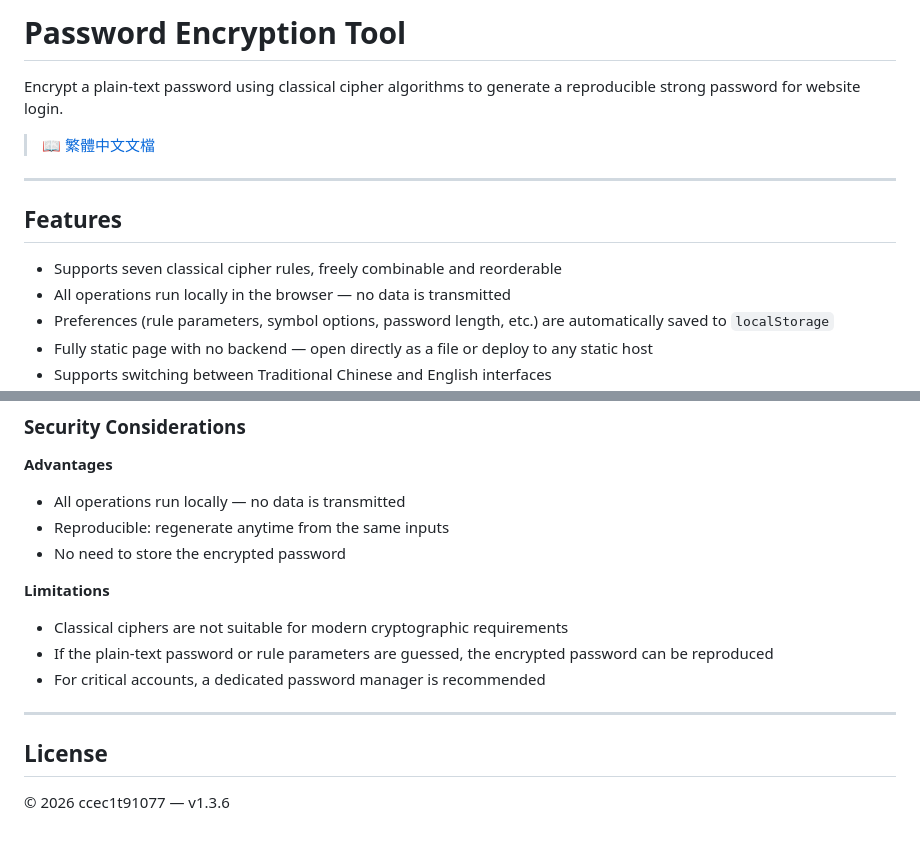
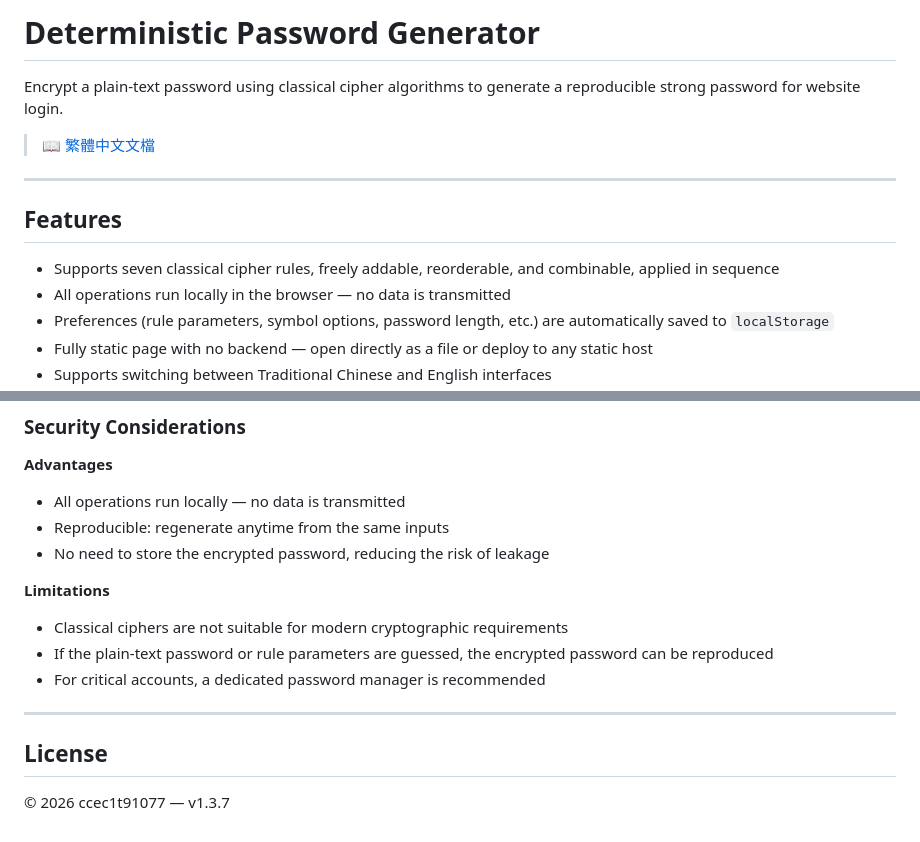
Before and after one commit to ccec1t91077/Cryptography, a Markdown page: docs/README.en.md, 2 parts joined by grey strips. Drawn GitHub-style.

Commit message:
docs: fix English README translation and sync version to v1.3.7

```diff
--- a/docs/README.en.md
+++ b/docs/README.en.md
@@ -1,4 +1,4 @@
-# Password Encryption Tool
+# Deterministic Password Generator
 
 Encrypt a plain-text password using classical cipher algorithms to generate a reproducible strong password for website login.
 
@@ -8,7 +8,7 @@ Encrypt a plain-text password using classical cipher algorithms to generate a re
 
 ## Features
 
-- Supports seven classical cipher rules, freely combinable and reorderable
+- Supports seven classical cipher rules, freely addable, reorderable, and combinable, applied in sequence
 - All operations run locally in the browser — no data is transmitted
 - Preferences (rule parameters, symbol options, password length, etc.) are automatically saved to `localStorage`
 - Fully static page with no backend — open directly as a file or deploy to any static host
@@ -149,7 +149,7 @@ This tool is designed to **convert a memorable plain-text password into a hard-t
 **Advantages**
 - All operations run locally — no data is transmitted
 - Reproducible: regenerate anytime from the same inputs
-- No need to store the encrypted password
+- No need to store the encrypted password, reducing the risk of leakage
 
 **Limitations**
 - Classical ciphers are not suitable for modern cryptographic requirements
@@ -160,4 +160,4 @@ This tool is designed to **convert a memorable plain-text password into a hard-t
 
 ## License
 
-© 2026 ccec1t91077 — v1.3.6
+© 2026 ccec1t91077 — v1.3.7
```
